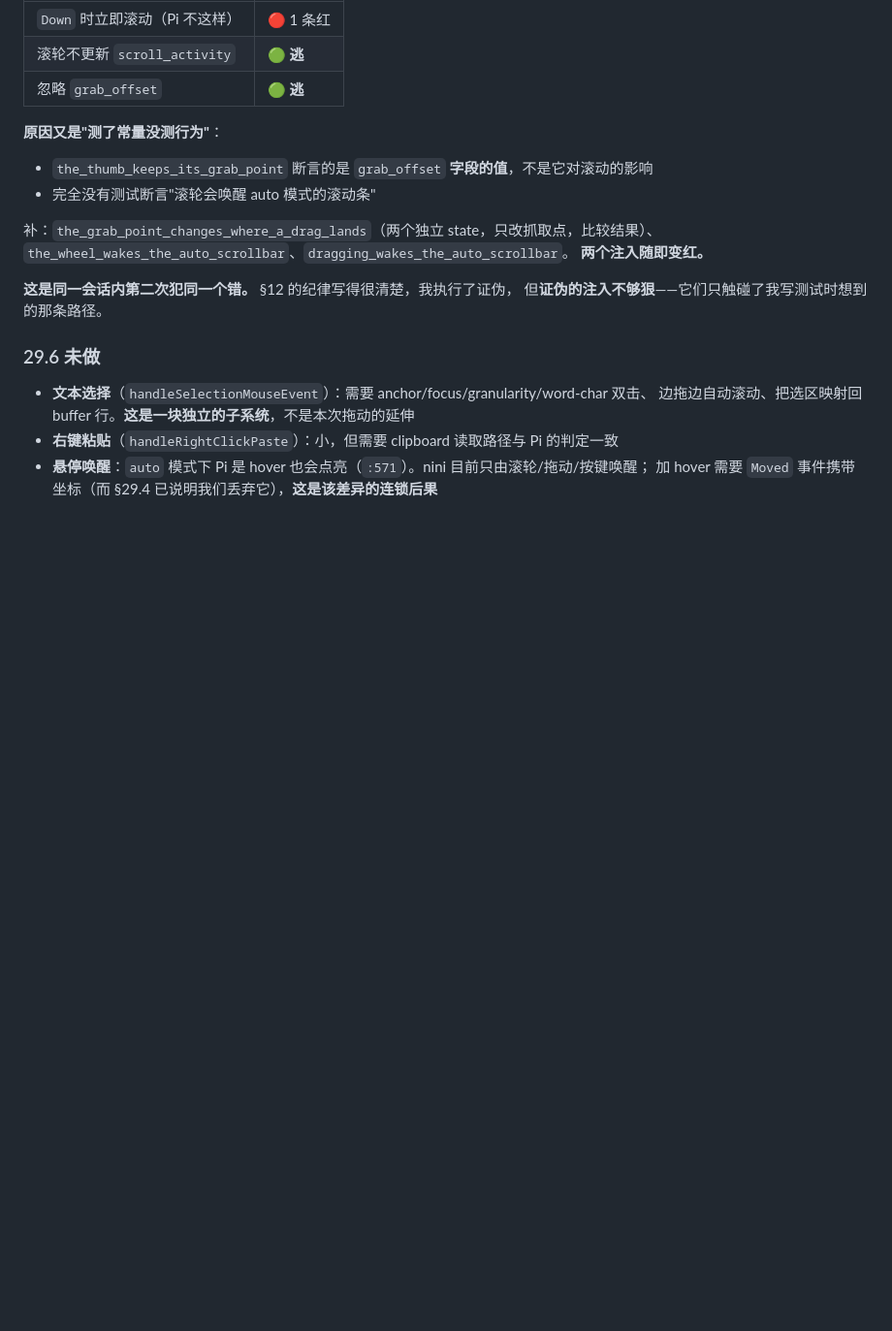
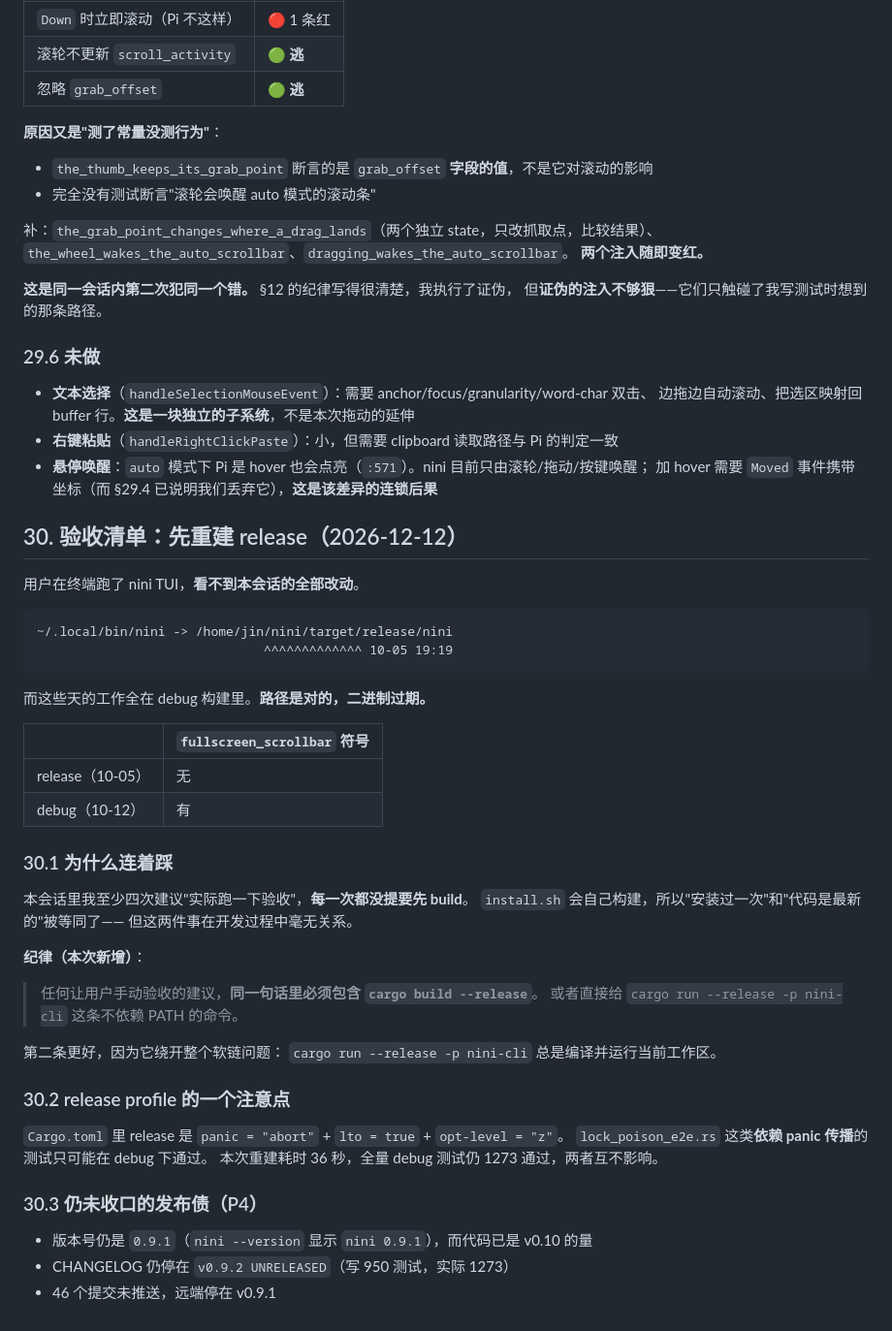
Before and after one commit to jinxumi-oss/nini, a Markdown page: docs/plans/v0.10-pi-parity-refactor.md, the part around the change. Shown at 97% size. Rendered like a GitHub page; blank space fills up the shorter version.

Commit message:
docs: verifying a change means rebuilding release first
The user ran the TUI and saw none of this session's work.

    ~/.local/bin/nini -> target/release/nini   10-05 19:19

Every 'try it yourself' suggestion in this session omitted
`cargo build --release`. Running the installer once made 'installed'
feel equivalent to 'current', and for the rest of the session those two
were not related at all.

The rule from here: any instruction to check something by hand carries
`cargo build --release` in the same sentence, or better,
`cargo run --release -p nini-cli`, which compiles and runs the workspace
and sidesteps the symlink entirely.

Also notes that release sets panic=abort, so the panic-dependent tests
only run under debug - both configurations were verified separately.

````diff
--- a/docs/plans/v0.10-pi-parity-refactor.md
+++ b/docs/plans/v0.10-pi-parity-refactor.md
@@ -1604,3 +1604,45 @@ crossterm 0.28 没有更窄的模式。`handle_mouse` 因此**丢弃 `Moved` 事
 - **右键粘贴**（`handleRightClickPaste`）：小，但需要 clipboard 读取路径与 Pi 的判定一致
 - **悬停唤醒**：`auto` 模式下 Pi 是 hover 也会点亮（`:571`）。nini 目前只由滚轮/拖动/按键唤醒；
   加 hover 需要 `Moved` 事件携带坐标（而 §29.4 已说明我们丢弃它），**这是该差异的连锁后果**
+
+## 30. 验收清单：先重建 release（2026-12-12）
+
+用户在终端跑了 nini TUI，**看不到本会话的全部改动**。
+
+```
+~/.local/bin/nini -> /home/jin/nini/target/release/nini
+                              ^^^^^^^^^^^^^ 10-05 19:19
+```
+
+而这些天的工作全在 debug 构建里。**路径是对的，二进制过期。**
+
+| | `fullscreen_scrollbar` 符号 |
+|---|---|
+| release（10-05） | 无 |
+| debug（10-12） | 有 |
+
+### 30.1 为什么连着踩
+
+本会话里我至少四次建议"实际跑一下验收"，**每一次都没提要先 build**。
+`install.sh` 会自己构建，所以"安装过一次"和"代码是最新的"被等同了——
+但这两件事在开发过程中毫无关系。
+
+**纪律（本次新增）**：
+
+> 任何让用户手动验收的建议，**同一句话里必须包含 `cargo build --release`**。
+> 或者直接给 `cargo run --release -p nini-cli` 这条不依赖 PATH 的命令。
+
+第二条更好，因为它绕开整个软链问题：
+`cargo run --release -p nini-cli` 总是编译并运行当前工作区。
+
+### 30.2 release profile 的一个注意点
+
+`Cargo.toml` 里 release 是 `panic = "abort"` + `lto = true` + `opt-level = "z"`。
+`lock_poison_e2e.rs` 这类**依赖 panic 传播**的测试只可能在 debug 下通过。
+本次重建耗时 36 秒，全量 debug 测试仍 1273 通过，两者互不影响。
+
+### 30.3 仍未收口的发布债（P4）
+
+- 版本号仍是 `0.9.1`（`nini --version` 显示 `nini 0.9.1`），而代码已是 v0.10 的量
+- CHANGELOG 仍停在 `v0.9.2 UNRELEASED`（写 950 测试，实际 1273）
+- 46 个提交未推送，远端停在 v0.9.1
````
